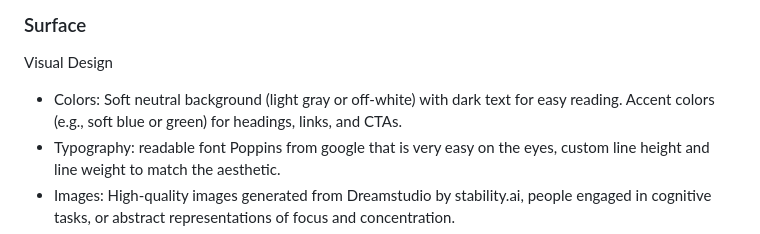
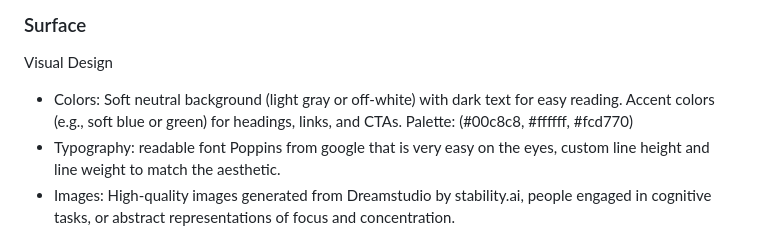
Before and after one commit to OSawani/Brain-Boost, a Markdown page: README.md, the part around the change. Rendered like a GitHub page.

Commit message:
doc: update README.md to include colour palette

```diff
--- a/README.md
+++ b/README.md
@@ -114,7 +114,7 @@ Priority & Navigation:
 
 ### Surface
 Visual Design
-- Colors: Soft neutral background (light gray or off-white) with dark text for easy reading. Accent colors (e.g., soft blue or green) for headings, links, and CTAs.
+- Colors: Soft neutral background (light gray or off-white) with dark text for easy reading. Accent colors (e.g., soft blue or green) for headings, links, and CTAs. Palette: (#00c8c8, #ffffff, #fcd770)
 - Typography: readable font Poppins from google that is very easy on the eyes, custom line height and line weight to match the aesthetic.
 - Images: High-quality images generated from Dreamstudio by stability.ai, people engaged in cognitive tasks, or abstract representations of focus and concentration.
 - Appropriate Content: imagery and design choices align with the serious and educational tone of the content.
```
